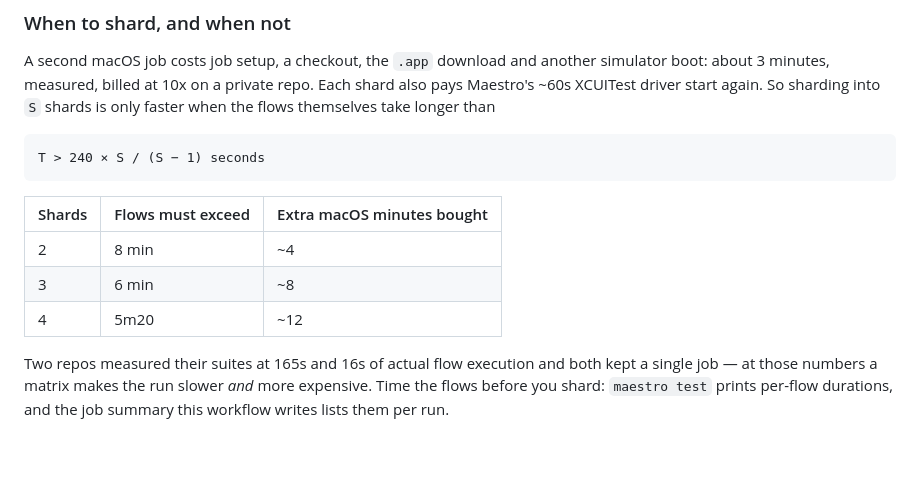
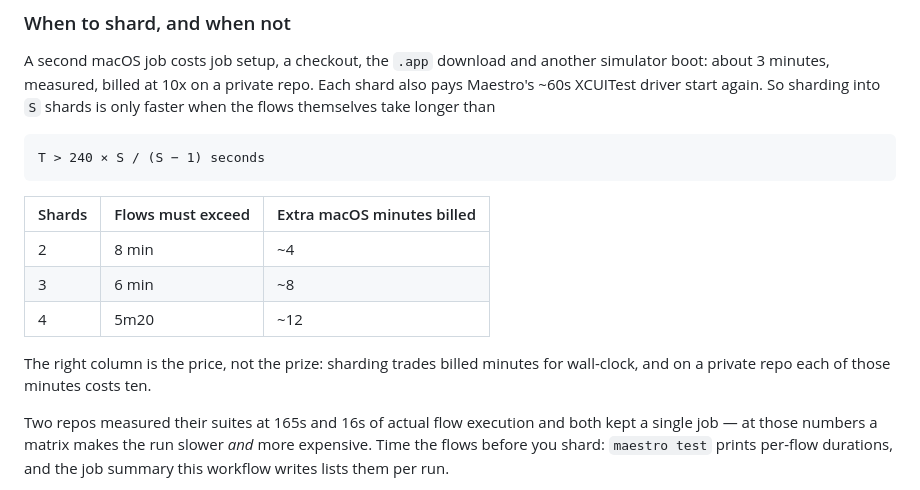
Before and after one commit to GSTJ/magic, a Markdown page: README.md, the part around the change. Rendered like a GitHub page; blank space fills up the shorter version.

Commit message:
docs(ci): the shard cost column is the price, not the prize
"Extra macOS minutes bought" reads as a benefit. It is what sharding costs, and
on a private repo each of those minutes bills at ten.

Claude-Session: https://claude.ai/code/session_01Fe92vvdc4R3F4BDBFoLcw1

```diff
--- a/README.md
+++ b/README.md
@@ -770,11 +770,14 @@ shards is only faster when the flows themselves take longer than
 
     T > 240 × S / (S − 1) seconds
 
-| Shards | Flows must exceed | Extra macOS minutes bought |
+| Shards | Flows must exceed | Extra macOS minutes billed |
 | ------ | ----------------- | -------------------------- |
 | 2      | 8 min             | ~4                         |
 | 3      | 6 min             | ~8                         |
 | 4      | 5m20              | ~12                        |
+
+The right column is the price, not the prize: sharding trades billed minutes for
+wall-clock, and on a private repo each of those minutes costs ten.
 
 Two repos measured their suites at 165s and 16s of actual flow execution and
 both kept a single job — at those numbers a matrix makes the run slower _and_
```
